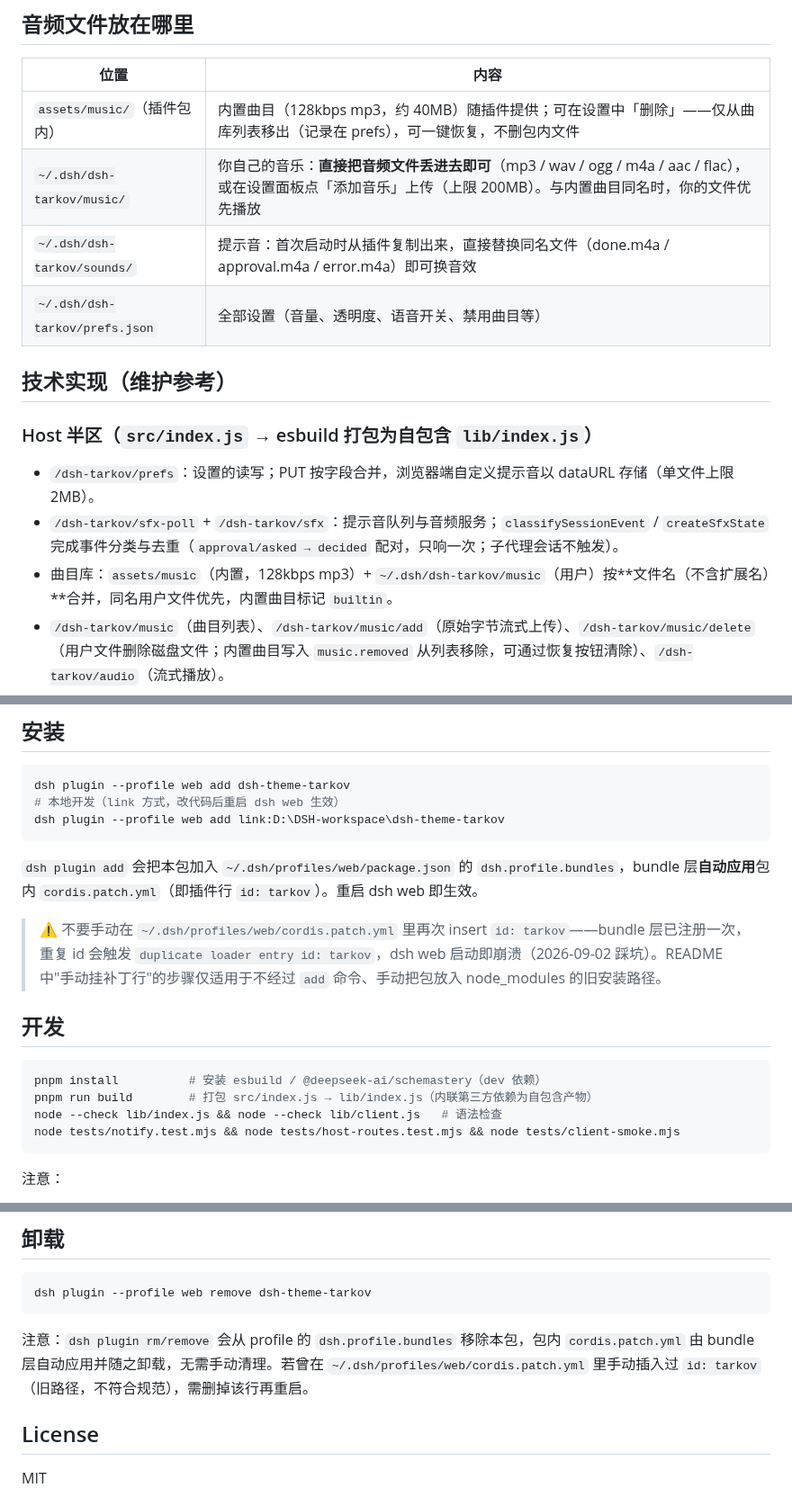
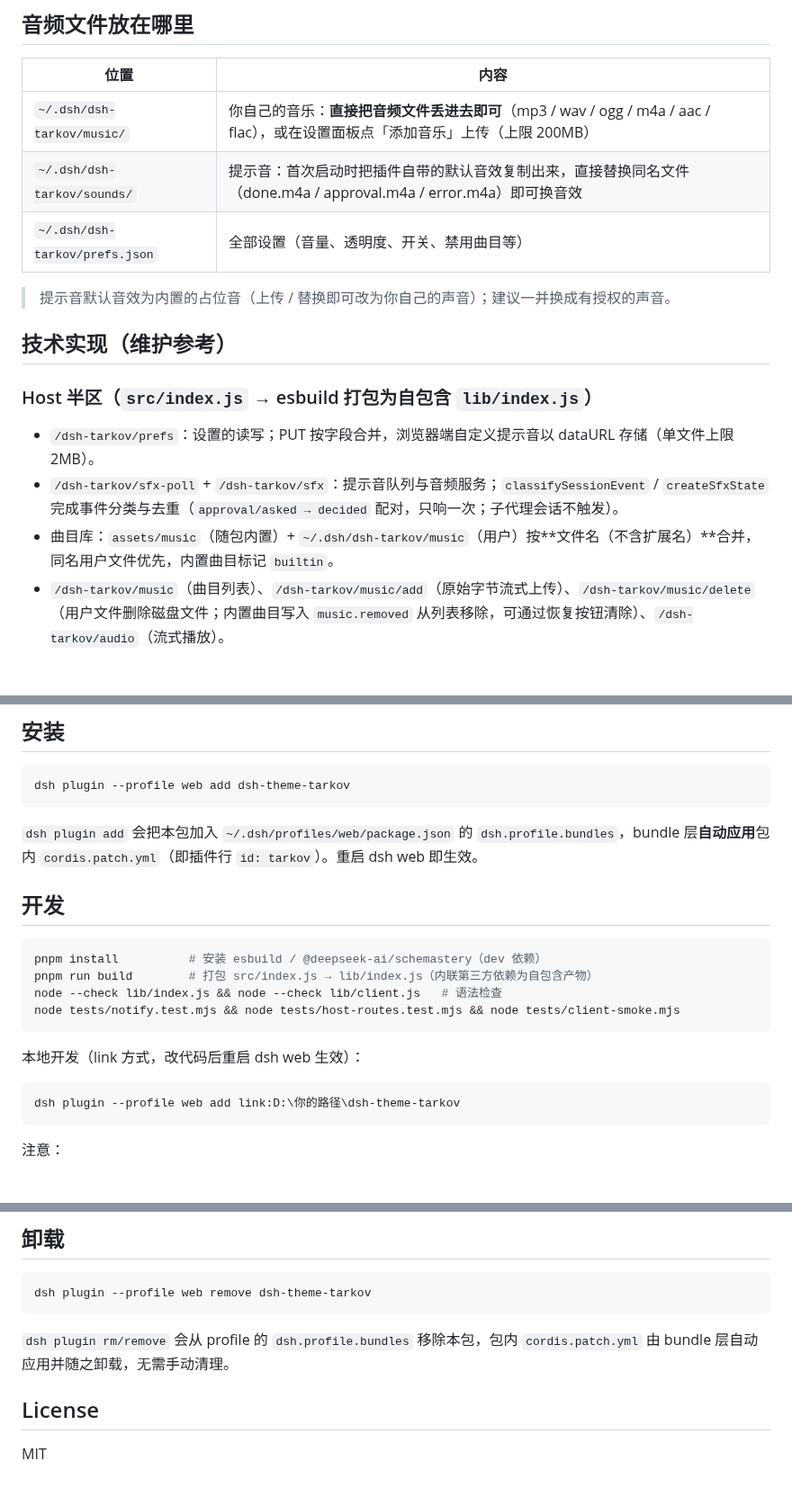
Before and after one commit to ZHIGENGNIAO258/dsh-theme-tarkov, a Markdown page: README.md, 3 parts joined by grey strips. Shown at 90% size. Rendered like a GitHub page; blank space fills up the shorter version.

````diff
--- a/README.md
+++ b/README.md
@@ -13,10 +29,11 @@
 
 | 位置 | 内容 |
 | --- | --- |
-| `assets/music/`（插件包内） | 内置曲目（128kbps mp3，约 40MB）随插件提供；可在设置中「删除」——仅从曲库列表移出（记录在 prefs），可一键恢复，不删包内文件 |
-| `~/.dsh/dsh-tarkov/music/` | 你自己的音乐：**直接把音频文件丢进去即可**（mp3 / wav / ogg / m4a / aac / flac），或在设置面板点「添加音乐」上传（上限 200MB）。与内置曲目同名时，你的文件优先播放 |
-| `~/.dsh/dsh-tarkov/sounds/` | 提示音：首次启动时从插件复制出来，直接替换同名文件（done.m4a / approval.m4a / error.m4a）即可换音效 |
-| `~/.dsh/dsh-tarkov/prefs.json` | 全部设置（音量、透明度、语音开关、禁用曲目等） |
+| `~/.dsh/dsh-tarkov/music/` | 你自己的音乐：**直接把音频文件丢进去即可**（mp3 / wav / ogg / m4a / aac / flac），或在设置面板点「添加音乐」上传（上限 200MB） |
+| `~/.dsh/dsh-tarkov/sounds/` | 提示音：首次启动时把插件自带的默认音效复制出来，直接替换同名文件（done.m4a / approval.m4a / error.m4a）即可换音效 |
+| `~/.dsh/dsh-tarkov/prefs.json` | 全部设置（音量、透明度、开关、禁用曲目等） |
+
+> 提示音默认音效为内置的占位音（上传 / 替换即可改为你自己的声音）；建议一并换成有授权的声音。
 
 ## 技术实现（维护参考）
 
@@ -24,7 +41,7 @@
 
 - `/dsh-tarkov/prefs`：设置的读写；PUT 按字段合并，浏览器端自定义提示音以 dataURL 存储（单文件上限 2MB）。
 - `/dsh-tarkov/sfx-poll` + `/dsh-tarkov/sfx`：提示音队列与音频服务；`classifySessionEvent` / `createSfxState` 完成事件分类与去重（`approval/asked → decided` 配对，只响一次；子代理会话不触发）。
-- 曲目库：`assets/music`（内置，128kbps mp3）+ `~/.dsh/dsh-tarkov/music`（用户）按**文件名（不含扩展名）**合并，同名用户文件优先，内置曲目标记 `builtin`。
+- 曲目库：`assets/music`（随包内置）+ `~/.dsh/dsh-tarkov/music`（用户）按**文件名（不含扩展名）**合并，同名用户文件优先，内置曲目标记 `builtin`。
 - `/dsh-tarkov/music`（曲目列表）、`/dsh-tarkov/music/add`（原始字节流式上传）、`/dsh-tarkov/music/delete`（用户文件删除磁盘文件；内置曲目写入 `music.removed` 从列表移除，可通过恢复按钮清除）、`/dsh-tarkov/audio`（流式播放）。
 - 注册 settings 命名空间（空 schema）使浏览器卡片出现在插件配置页。
 
@@ -44,13 +61,9 @@
 
 ```bash
 dsh plugin --profile web add dsh-theme-tarkov
-# 本地开发（link 方式，改代码后重启 dsh web 生效）
-dsh plugin --profile web add link:D:\DSH-workspace\dsh-theme-tarkov
 ```
 
 `dsh plugin add` 会把本包加入 `~/.dsh/profiles/web/package.json` 的 `dsh.profile.bundles`，bundle 层**自动应用**包内 `cordis.patch.yml`（即插件行 `id: tarkov`）。重启 dsh web 即生效。
-
-> ⚠️ 不要手动在 `~/.dsh/profiles/web/cordis.patch.yml` 里再次 insert `id: tarkov`——bundle 层已注册一次，重复 id 会触发 `duplicate loader entry id: tarkov`，dsh web 启动即崩溃（2026-09-02 踩坑）。README 中"手动挂补丁行"的步骤仅适用于不经过 `add` 命令、手动把包放入 node_modules 的旧安装路径。
 
 ## 开发
 
@@ -59,6 +72,12 @@ pnpm install          # 安装 esbuild / @deepseek-ai/schemastery（dev 依赖
 pnpm run build        # 打包 src/index.js → lib/index.js（内联第三方依赖为自包含产物）
 node --check lib/index.js && node --check lib/client.js   # 语法检查
 node tests/notify.test.mjs && node tests/host-routes.test.mjs && node tests/client-smoke.mjs
+```
+
+本地开发（link 方式，改代码后重启 dsh web 生效）：
+
+```bash
+dsh plugin --profile web add link:D:\你的路径\dsh-theme-tarkov
 ```
 
 注意：
@@ -78,7 +97,7 @@ node tests/notify.test.mjs && node tests/host-routes.test.mjs && node tests/clie
 dsh plugin --profile web remove dsh-theme-tarkov
 ```
 
-注意：`dsh plugin rm/remove` 会从 profile 的 `dsh.profile.bundles` 移除本包，包内 `cordis.patch.yml` 由 bundle 层自动应用并随之卸载，无需手动清理。若曾在 `~/.dsh/profiles/web/cordis.patch.yml` 里手动插入过 `id: tarkov`（旧路径，不符合规范），需删掉该行再重启。
+`dsh plugin rm/remove` 会从 profile 的 `dsh.profile.bundles` 移除本包，包内 `cordis.patch.yml` 由 bundle 层自动应用并随之卸载，无需手动清理。
 
 ## License
 
````
Also changed, not shown: other parts of README.md (+17 -1 lines), docs/screenshots/bgm-dock.png (added), docs/screenshots/hero-banner.png (added), docs/screenshots/settings-panel.png (added).
